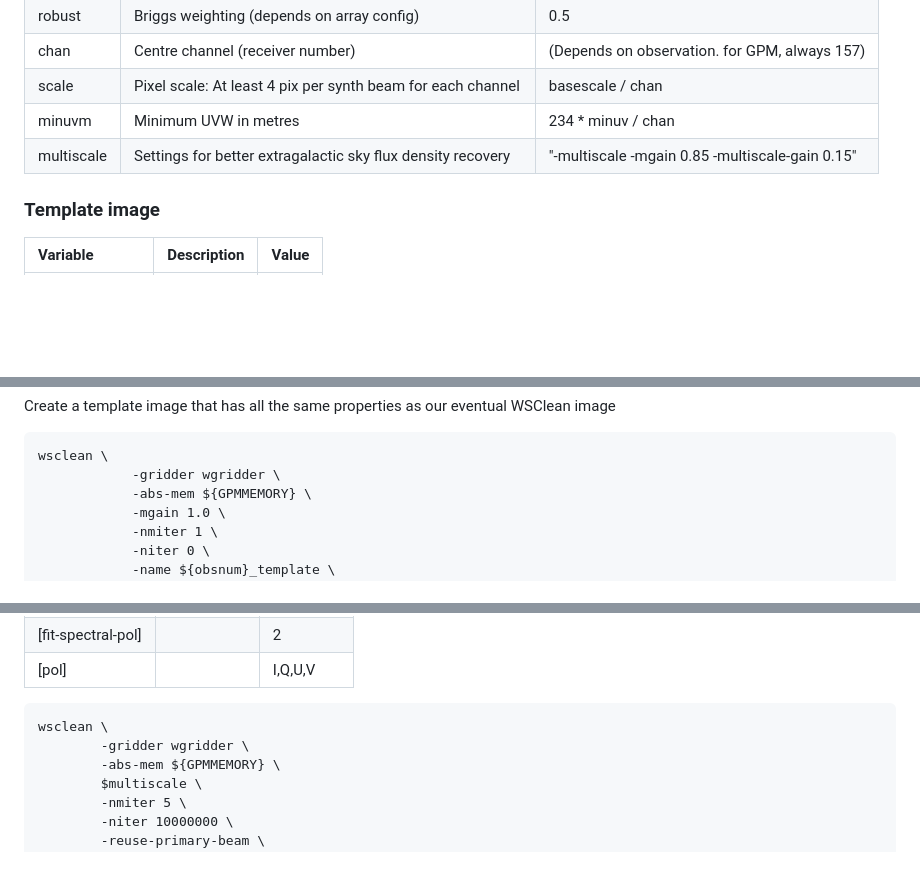
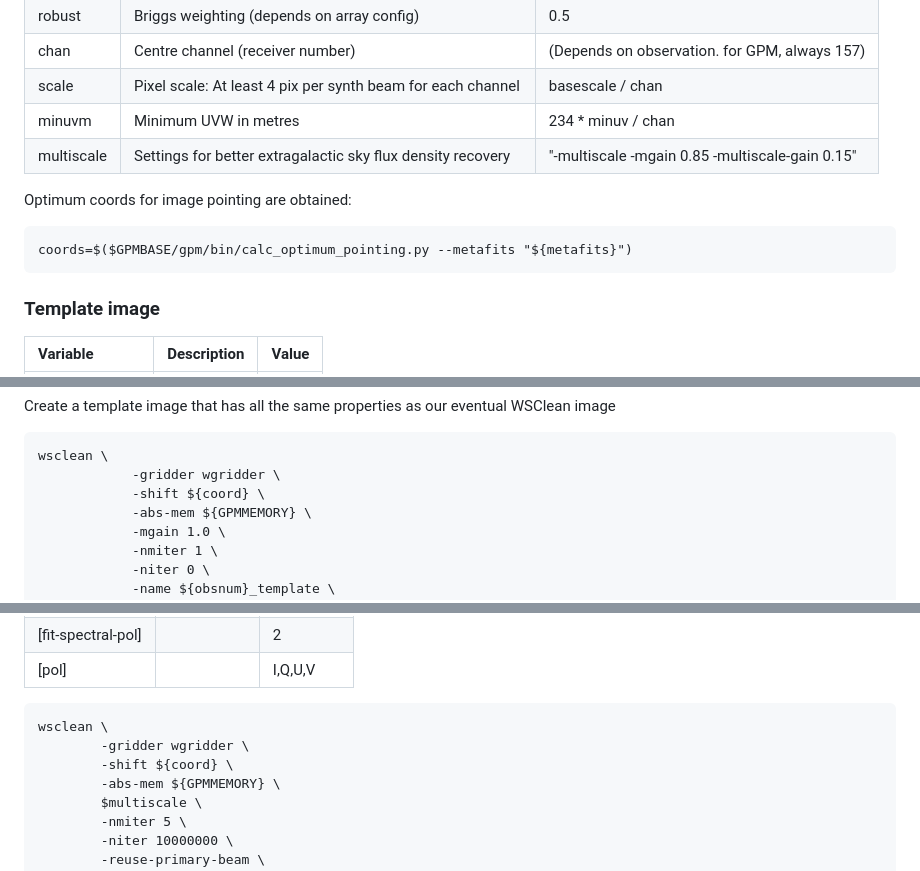
Before and after one commit to robotopia/MWA-Galactic-Plane-Monitoring, a Markdown page: doc/OBSERVATION_PIPELINE_IMAGE.md, 3 parts joined by grey strips. GitHub-like rendering; blank space fills up the shorter version.

Commit message:
Added -shift option to imaging docs

````diff
--- a/doc/OBSERVATION_PIPELINE_IMAGE.md
+++ b/doc/OBSERVATION_PIPELINE_IMAGE.md
@@ -79,6 +79,11 @@ Variables:
 | minuvm | Minimum UVW in metres | 234 * minuv / chan |
 | multiscale | Settings for better extragalactic sky flux density recovery | "-multiscale -mgain 0.85 -multiscale-gain 0.15" |
 
+Optimum coords for image pointing are obtained:
+```
+coords=$($GPMBASE/gpm/bin/calc_optimum_pointing.py --metafits "${metafits}")
+```
+
 ### Template image
 
 | Variable | Description | Value |
@@ -95,6 +100,7 @@ Create a template image that has all the same properties as our eventual WSClean
 ```
 wsclean \
             -gridder wgridder \
+            -shift ${coord} \
             -abs-mem ${GPMMEMORY} \
             -mgain 1.0 \
             -nmiter 1 \
@@ -154,6 +160,7 @@ done
 ```
 wsclean \
         -gridder wgridder \
+        -shift ${coord} \
         -abs-mem ${GPMMEMORY} \
         $multiscale \
         -nmiter 5 \
````
